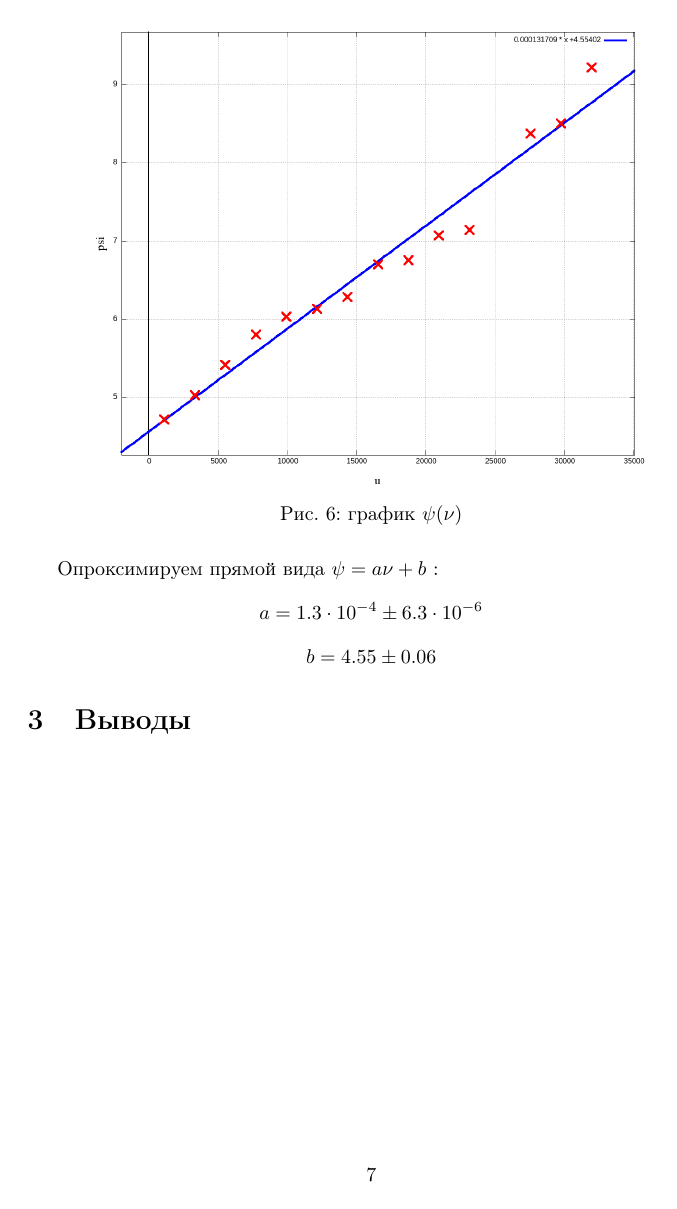
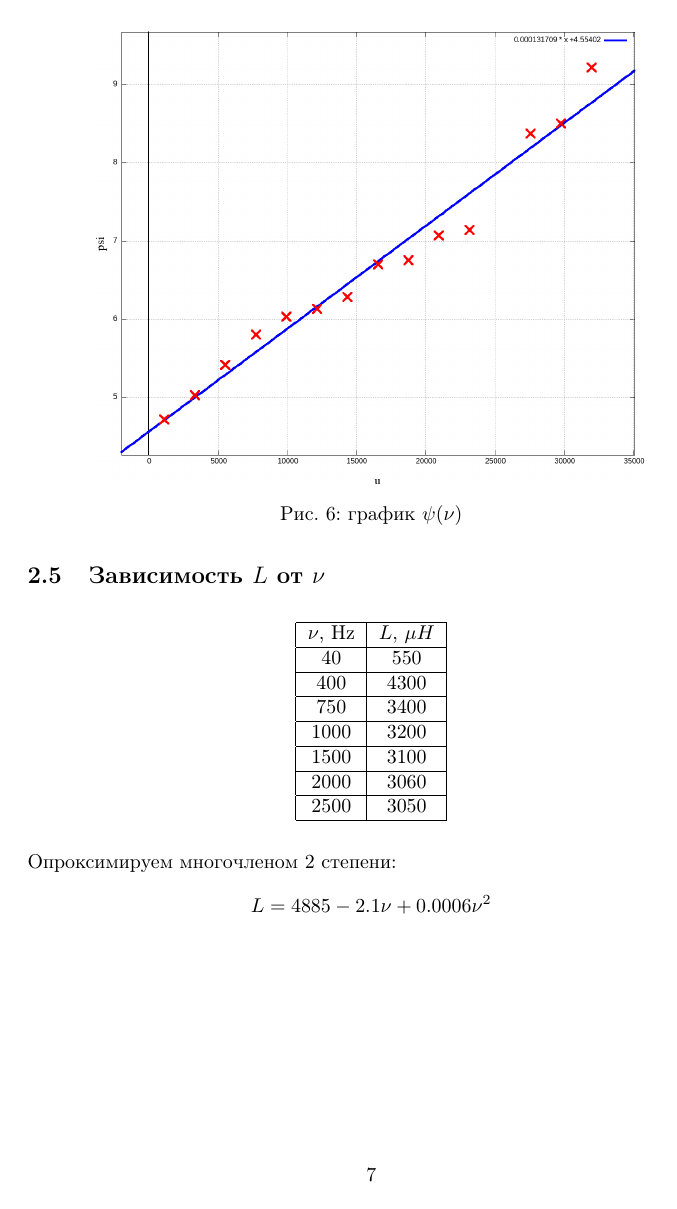
Before and after one commit to ajlekcahdp4/general-physics-labs, a LaTeX document (electricity-and-magnetism/3-7-1/main.tex): page 7 of 7 before the commit and page 7 of 8 after it. Compiled offline with pdfLaTeX.

Commit message:
complete without conclusion

```diff
--- a/electricity-and-magnetism/3-7-1/main.tex
+++ b/electricity-and-magnetism/3-7-1/main.tex
@@ -149,6 +153,22 @@
     \caption{график \( \psi(\nu) \)}
 \end{figure}
 
-Опроксимируем прямой вида \( \psi = a\nu + b \) :
-\[ a = 1.3\cdot 10^{-4} \pm 6.3\cdot 10^{-6} \]
-\[ b = 4.55 \pm 0.06 \]
+\subsection{Зависимость \(L\) от \(\nu\)}
+
+\begin{table}[H]
+    \centering
+    \begin{tabular}{|c|c|}
+    \hline
+    \(\nu\), Hz & \(L\), \(\mu H\) \\\hline
+    40  & 550 \\\hline
+    400 & 4300\\\hline
+    750 & 3400\\\hline
+    1000& 3200\\\hline
+    1500& 3100\\\hline
+    2000& 3060\\\hline
+    2500& 3050\\\hline
+    \end{tabular}
+\end{table}
+
+Опроксимируем многочленом 2 степени:
+\[ L = 4885 - 2.1\nu + 0.0006\nu^2 \]
```
Also changed, not shown: electricity-and-magnetism/3-7-1/data/6.res.txt (added, +14 -0 lines), electricity-and-magnetism/3-7-1/data/6.txt (added, +6 -0 lines), electricity-and-magnetism/3-7-1/data/images/6.png (added), electricity-and-magnetism/3-7-1/main.pdf, electricity-and-magnetism/3-7-1/main.tex (15 more changed lines), 1 other file.
